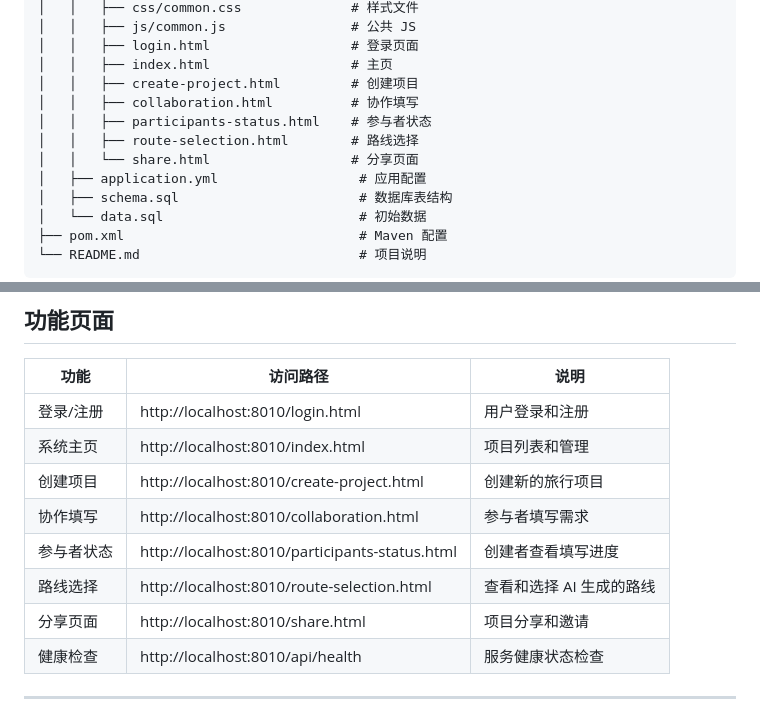
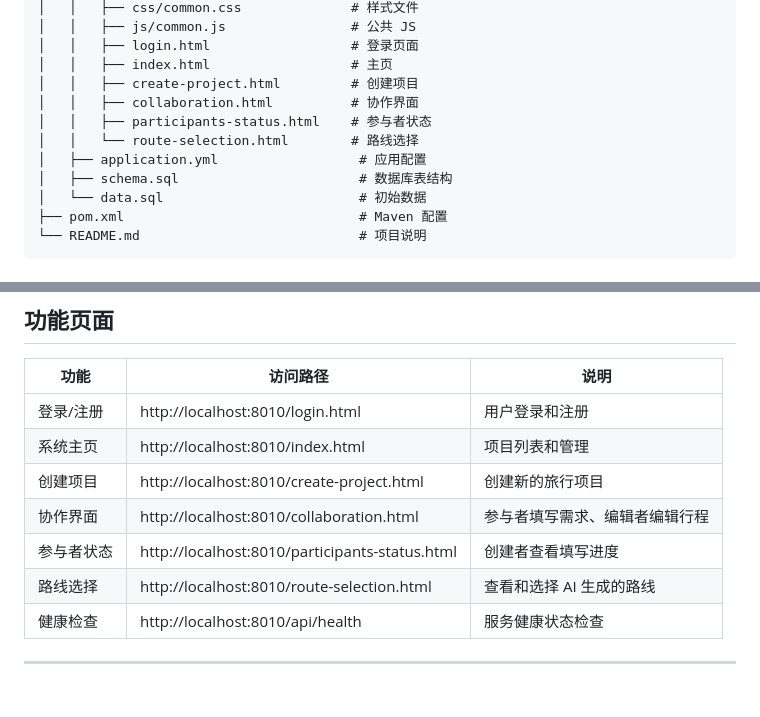
Before and after one commit to 3217741252tsl-collab/tudianersha, a Markdown page: tudianersha/README.md, 2 parts joined by grey strips. Rendered like a GitHub page.

Commit message:
docs: 移除已删除的分享页面引用
- 从功能页面表格中删除 share.html
- 更新协作填写页面说明为协作界面（包含编辑功能）

```diff
--- a/tudianersha/README.md
+++ b/tudianersha/README.md
@@ -196,10 +196,9 @@ tudianersha/
 │   │   ├── login.html                  # 登录页面
 │   │   ├── index.html                  # 主页
 │   │   ├── create-project.html         # 创建项目
-│   │   ├── collaboration.html          # 协作填写
+│   │   ├── collaboration.html          # 协作界面
 │   │   ├── participants-status.html    # 参与者状态
-│   │   ├── route-selection.html        # 路线选择
-│   │   └── share.html                  # 分享页面
+│   │   └── route-selection.html        # 路线选择
 │   ├── application.yml                  # 应用配置
 │   ├── schema.sql                       # 数据库表结构
 │   └── data.sql                         # 初始数据
@@ -286,10 +285,9 @@ amap:
 | 登录/注册 | http://localhost:8010/login.html | 用户登录和注册 |
 | 系统主页 | http://localhost:8010/index.html | 项目列表和管理 |
 | 创建项目 | http://localhost:8010/create-project.html | 创建新的旅行项目 |
-| 协作填写 | http://localhost:8010/collaboration.html | 参与者填写需求 |
+| 协作界面 | http://localhost:8010/collaboration.html | 参与者填写需求、编辑者编辑行程 |
 | 参与者状态 | http://localhost:8010/participants-status.html | 创建者查看填写进度 |
 | 路线选择 | http://localhost:8010/route-selection.html | 查看和选择 AI 生成的路线 |
-| 分享页面 | http://localhost:8010/share.html | 项目分享和邀请 |
 | 健康检查 | http://localhost:8010/api/health | 服务健康状态检查 |
 
 ---
```
